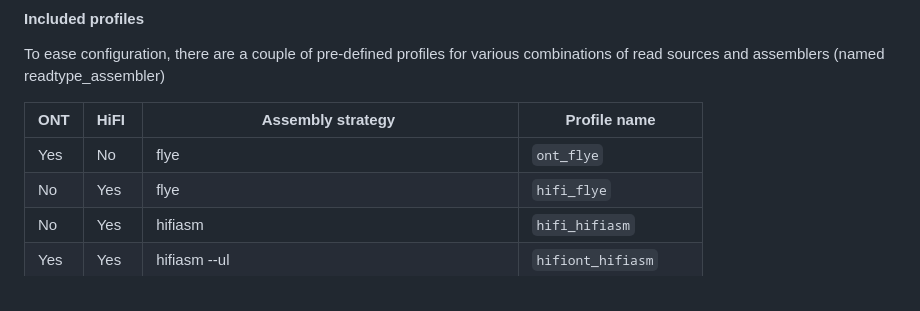
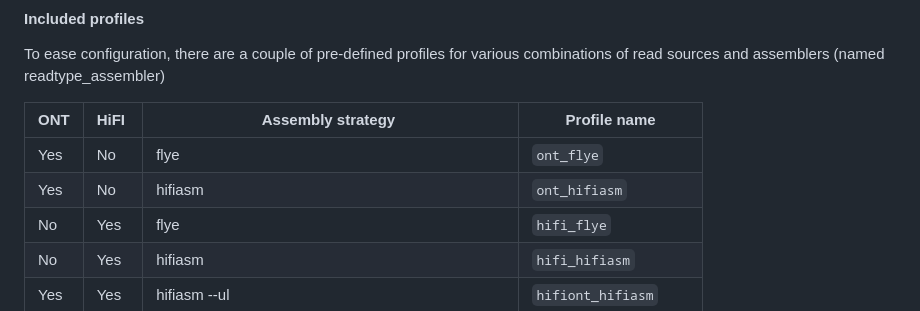
Before and after one commit to nf-core/genomeassembler, a Markdown page: docs/usage.md, the part around the change. GitHub-like rendering.

Commit message:
include ont_hifiasm in usage

```diff
--- a/docs/usage.md
+++ b/docs/usage.md
@@ -168,6 +168,7 @@ To ease configuration, there are a couple of pre-defined profiles for various co
 | ONT | HiFI  | Assembly strategy                                  | Profile name          |
 | --- | ----- | -------------------------------------------------- | --------------------- |
 | Yes | No    | flye                                               | `ont_flye`            |
+| Yes | No    | hifiasm                                            | `ont_hifiasm`         |
 | No  | Yes   | flye                                               | `hifi_flye`           |
 | No  | Yes   | hifiasm                                            | `hifi_hifiasm`        |
 | Yes | Yes   | hifiasm --ul                                       | `hifiont_hifiasm`     |
```
